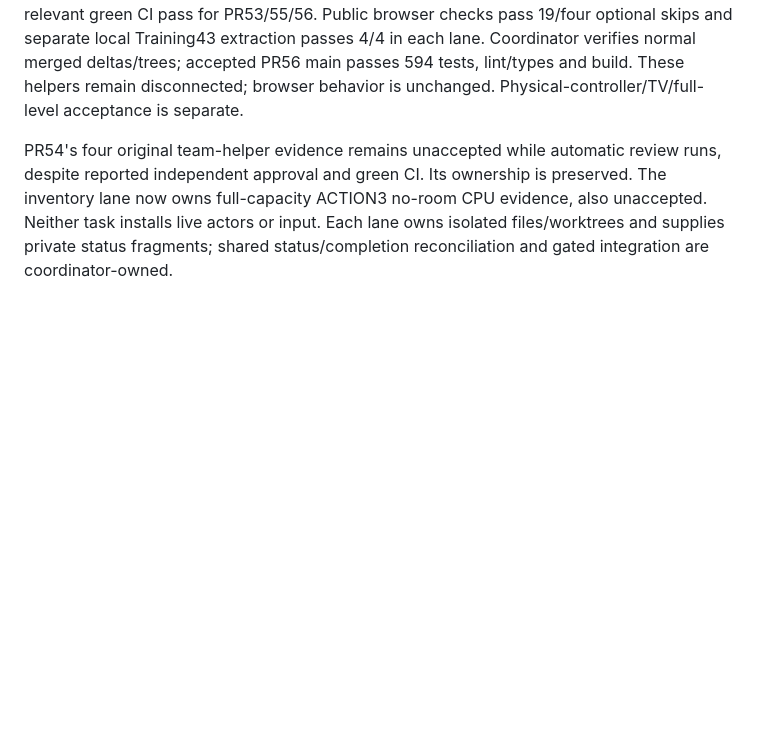
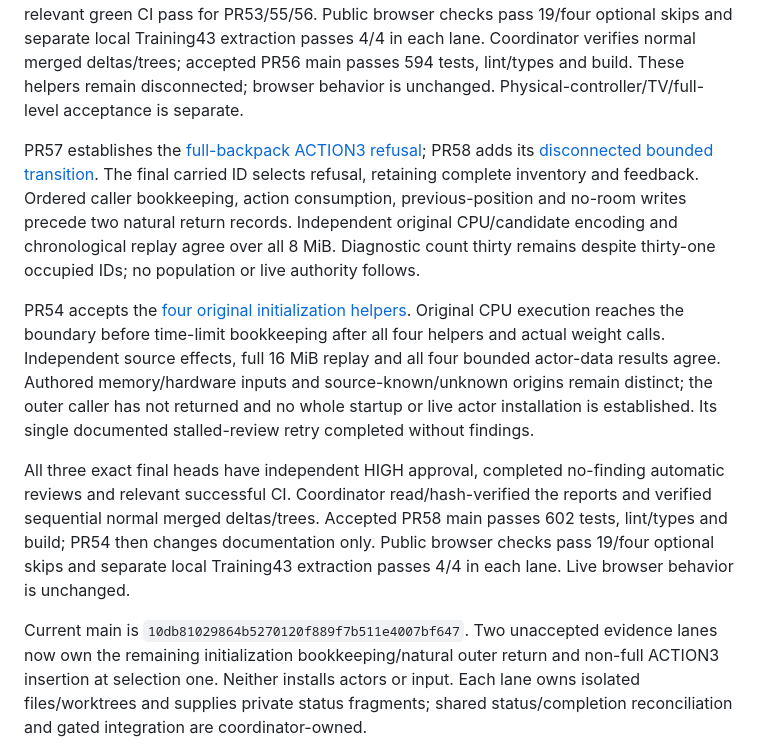
Before and after one commit to derekrivers/HiredGuns, a Markdown page: STATUS.md, the part around the change. Rendered like a GitHub page; blank space fills up the shorter version.

Commit message:
Reconcile accepted initialization and backpack refusal evidence

```diff
--- a/STATUS.md
+++ b/STATUS.md
@@ -131,10 +131,32 @@ Coordinator verifies normal merged deltas/trees; accepted PR56 main passes 594
 tests, lint/types and build. These helpers remain disconnected; browser behavior
 is unchanged. Physical-controller/TV/full-level acceptance is separate.
 
-PR54's four original team-helper evidence remains unaccepted while automatic
-review runs, despite reported independent approval and green CI. Its ownership
-is preserved. The inventory lane now owns full-capacity ACTION3 no-room CPU
-evidence, also unaccepted. Neither task installs live actors or input.
+PR57 establishes the [full-backpack ACTION3 refusal](docs/backpack-action3-no-room-observation.md);
+PR58 adds its [disconnected bounded transition](docs/backpack-action3-no-room-contract.md).
+The final carried ID selects refusal, retaining complete inventory and feedback.
+Ordered caller bookkeeping, action consumption, previous-position and no-room
+writes precede two natural return records. Independent original CPU/candidate
+encoding and chronological replay agree over all 8 MiB. Diagnostic count thirty
+remains despite thirty-one occupied IDs; no population or live authority follows.
+
+PR54 accepts the [four original initialization helpers](docs/team-initialization-helpers.md).
+Original CPU execution reaches the boundary before time-limit bookkeeping after
+all four helpers and actual weight calls. Independent source effects, full 16 MiB
+replay and all four bounded actor-data results agree. Authored memory/hardware
+inputs and source-known/unknown origins remain distinct; the outer caller has
+not returned and no whole startup or live actor installation is established.
+Its single documented stalled-review retry completed without findings.
+
+All three exact final heads have independent HIGH approval, completed no-finding
+automatic reviews and relevant successful CI. Coordinator read/hash-verified the
+reports and verified sequential normal merged deltas/trees. Accepted PR58 main
+passes 602 tests, lint/types and build; PR54 then changes documentation only.
+Public browser checks pass 19/four optional skips and separate local Training43
+extraction passes 4/4 in each lane. Live browser behavior is unchanged.
+
+Current main is `10db81029864b5270120f889f7b511e4007bf647`. Two unaccepted evidence
+lanes now own the remaining initialization bookkeeping/natural outer return and
+non-full ACTION3 insertion at selection one. Neither installs actors or input.
 Each lane owns isolated files/worktrees and supplies private status fragments;
 shared status/completion reconciliation and gated integration are coordinator-owned.
 
```
Also changed, not shown: docs/training43-completion.md (+26 -3 lines).
